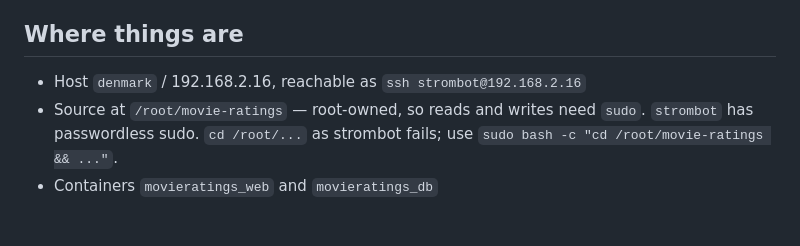
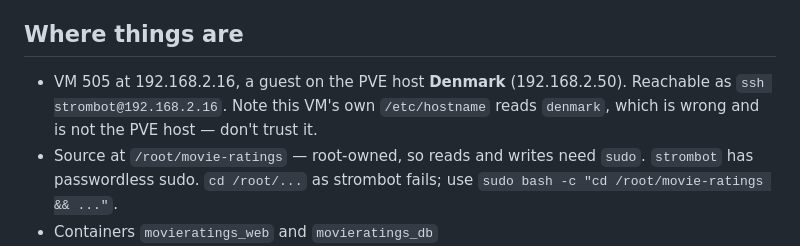
Before and after one commit to clintons/Movie-Ratings, a Markdown page: CLAUDE.md, the part around the change. Drawn GitHub-style; blank space fills up the shorter version.

Commit message:
Correct the host naming in the agent guide
Denmark is the PVE host at 192.168.2.50. This VM (505, 192.168.2.16) has its
own /etc/hostname set to denmark, which is wrong and misleads anyone who runs
hostname here.

Co-Authored-By: Claude Opus 5 <noreply@anthropic.com>
Claude-Session: https://claude.ai/code/session_01MXJnBGB8ukkoZCSGyt8fFd

```diff
--- a/CLAUDE.md
+++ b/CLAUDE.md
@@ -5,7 +5,9 @@ tree, so edits here go live on rebuild.
 
 ## Where things are
 
-- Host `denmark` / 192.168.2.16, reachable as `ssh strombot@192.168.2.16`
+- VM 505 at 192.168.2.16, a guest on the PVE host **Denmark** (192.168.2.50).
+  Reachable as `ssh strombot@192.168.2.16`. Note this VM's own `/etc/hostname`
+  reads `denmark`, which is wrong and is not the PVE host — don't trust it.
 - Source at `/root/movie-ratings` — root-owned, so reads and writes need `sudo`.
   `strombot` has passwordless sudo. `cd /root/...` as strombot fails; use
   `sudo bash -c "cd /root/movie-ratings && ..."`.
```
